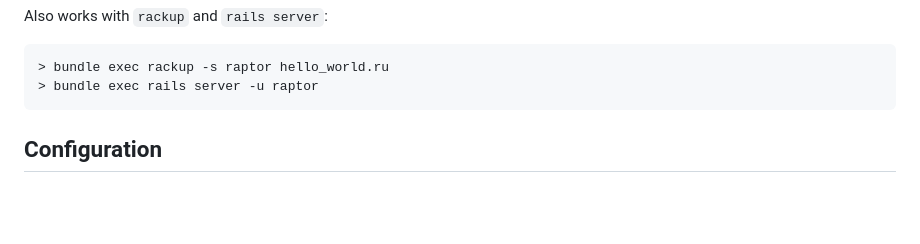
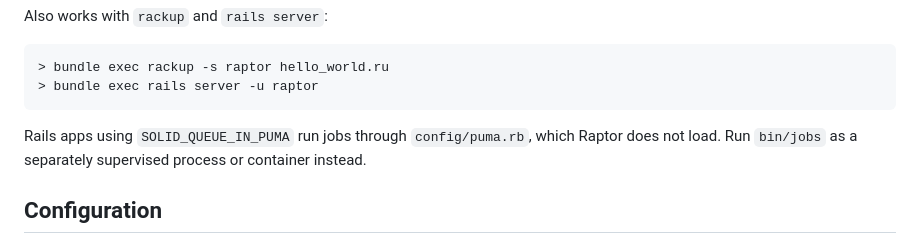
Before and after one commit to joshuay03/raptor, a Markdown page: README.md, the part around the change. Rendered like a GitHub page; blank space fills up the shorter version.

Commit message:
Document Rails and Solid Queue setup

````diff
--- a/README.md
+++ b/README.md
@@ -72,6 +72,9 @@ Also works with `rackup` and `rails server`:
 > bundle exec rackup -s raptor hello_world.ru
 > bundle exec rails server -u raptor
 ```
+
+Rails apps using `SOLID_QUEUE_IN_PUMA` run jobs through `config/puma.rb`, which Raptor does not load. Run `bin/jobs` as
+a separately supervised process or container instead.
 
 ## Configuration
 
````
